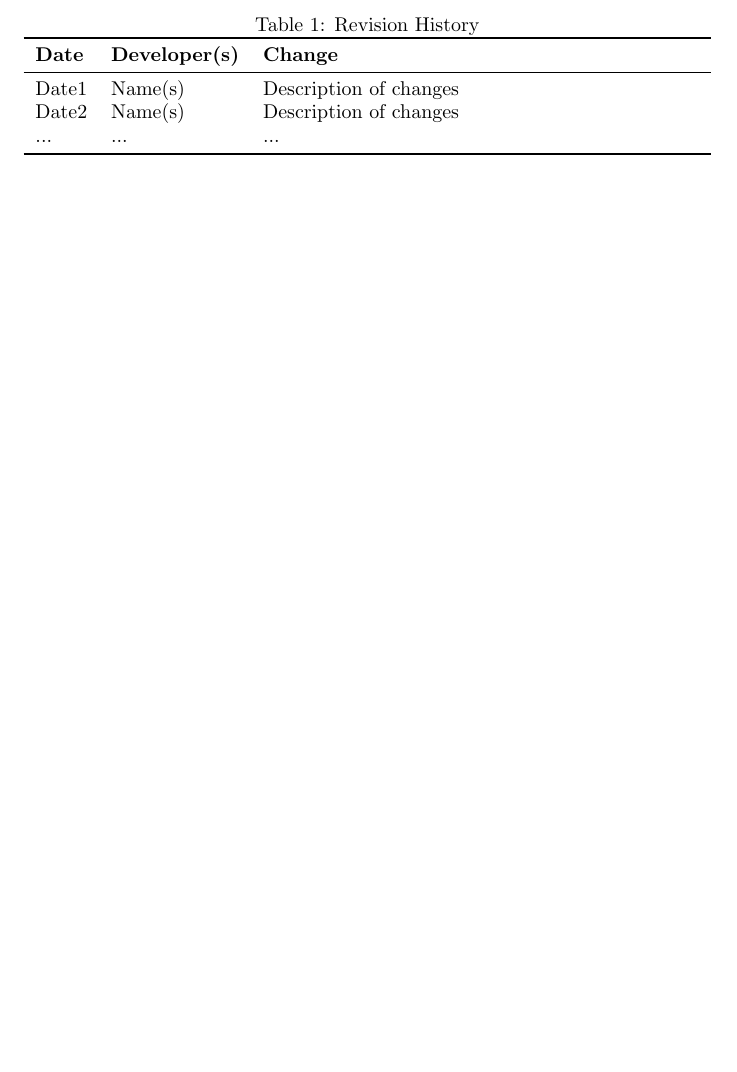
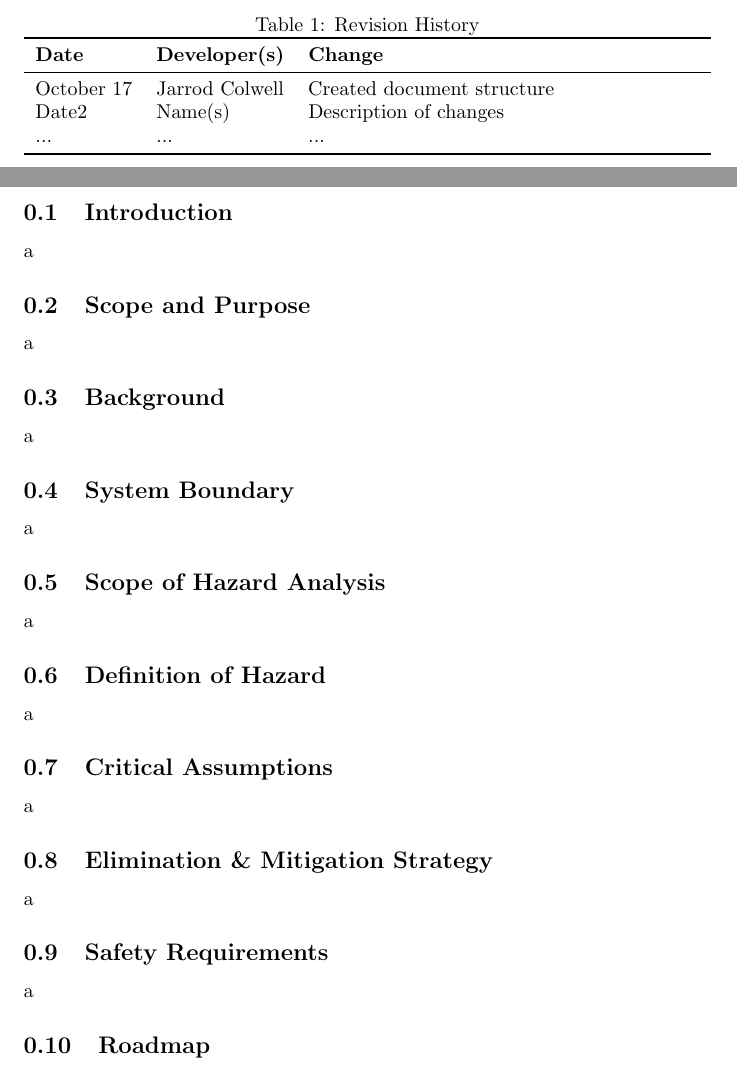
Before and after one commit to TAsif/Team7Project, a LaTeX document (docs/HazardAnalysis/HazardAnalysis.tex): part of page 1 of 2 before the commit and two parts of pages 1 and 3 of 3 after it, the two joined at a grey line, cut so that both start at the same text, the shorter picture padded with empty space. Compiled offline with pdfLaTeX.

Commit message:
Created document structure based on rubric and samples of student work

```diff
--- a/docs/HazardAnalysis/HazardAnalysis.tex
+++ b/docs/HazardAnalysis/HazardAnalysis.tex
@@ -1,12 +1,11 @@
 \documentclass{article}
-
 \usepackage{booktabs}
 \usepackage{tabularx}
 
 \title{Hazard Analysis\\\progname}
 
-\author{Team \#, Team Name
-		\\ Student 1 name and macid
+\author{Team 7, 7eam
+		\\ Jarrod Colwell, colwellj
 		\\ Student 2 name and macid
 		\\ Student 3 name and macid
 }
@@ -24,7 +23,7 @@
 	\toprule
 	\textbf{Date} & \textbf{Developer(s)} & \textbf{Change}\\
 	\midrule
-Date1 & Name(s) & Description of changes\\
+	October 17 & Jarrod Colwell & Created document structure\\
 	Date2 & Name(s) & Description of changes\\
 	... & ... & ...\\
 	\bottomrule
@@ -35,5 +34,35 @@ Date2 & Name(s) & Description of changes\\
 
 	\maketitle
 
+	\newpage
+
+	\subsection{Introduction}
+	a
+
+	\subsection{Scope and Purpose}
+	a
+
+	\subsection{Background}
+	a
+
+	\subsection{System Boundary}
+	a
+
+	\subsection{Scope of Hazard Analysis}
+	a
+
+	\subsection{Definition of Hazard}
+	a
+
+	\subsection{Critical Assumptions}
+	a
+
+	\subsection{Elimination \& Mitigation Strategy}
+	a
+
+	\subsection{Safety Requirements}
+	a
+
+	\subsection{Roadmap}
 
 \end{document}
```
Also changed, not shown: docs/HazardAnalysis/HazardAnalysis.pdf. Lines whose indentation alone changed are shown as unchanged.
